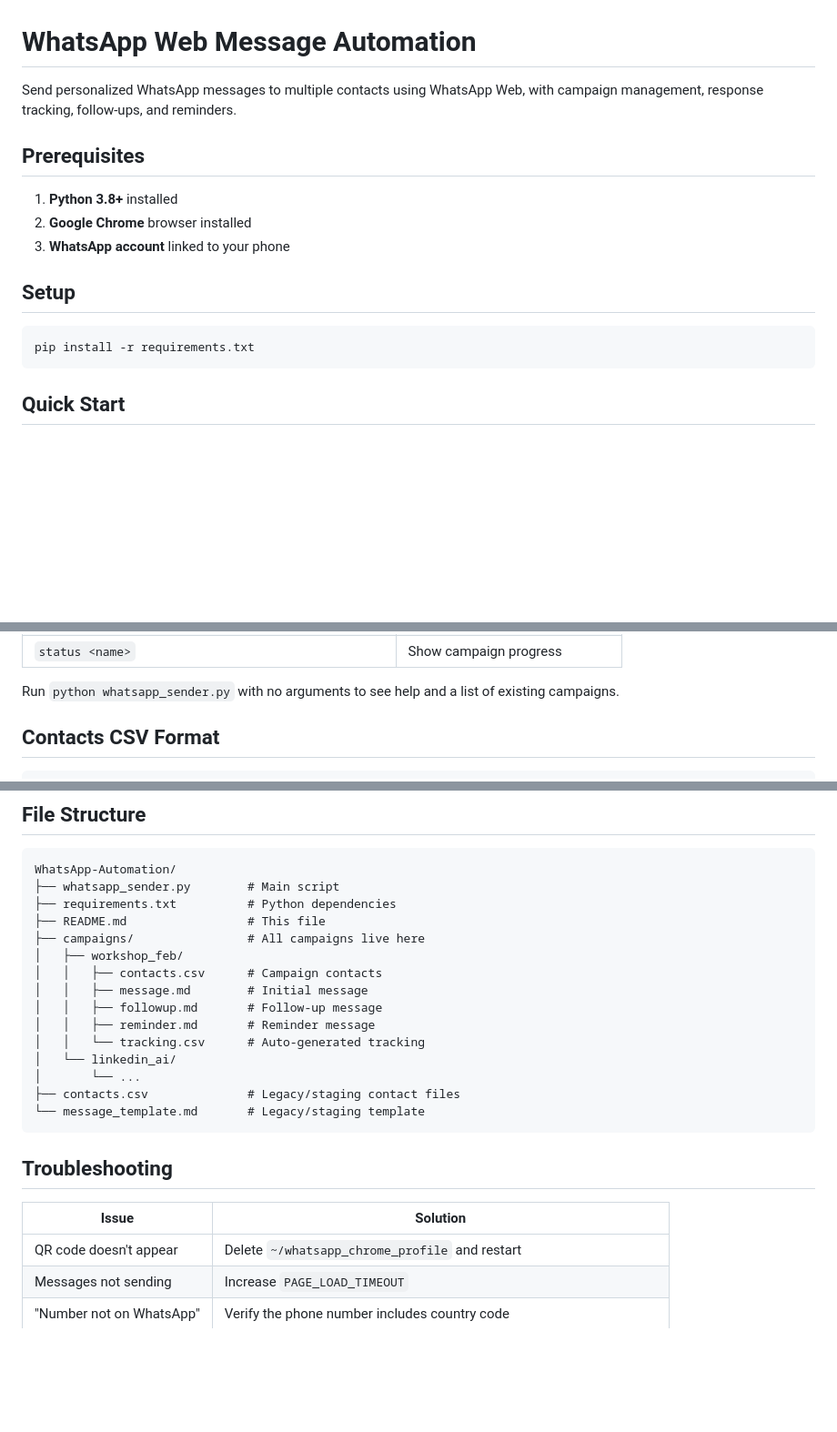
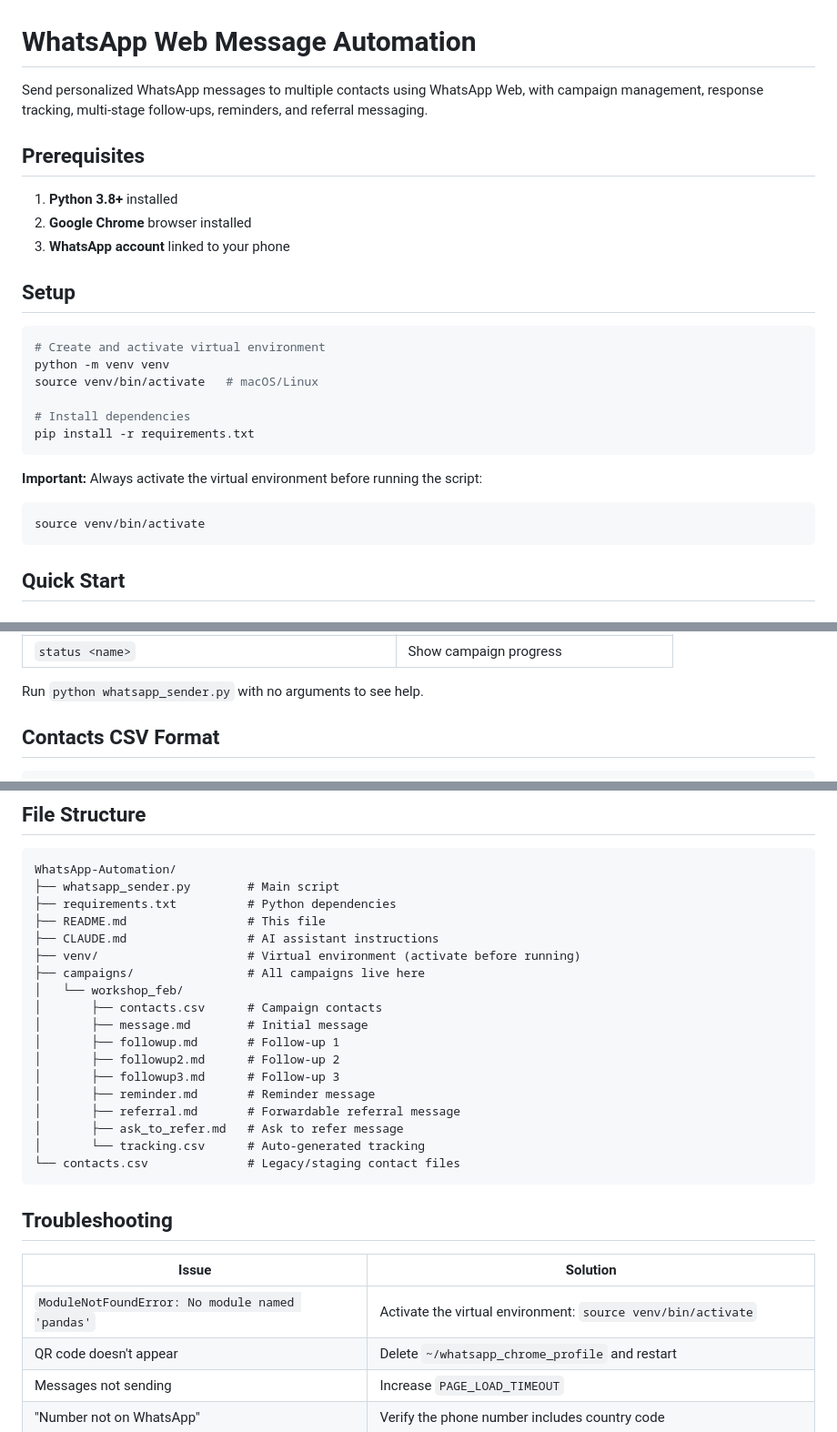
Before and after one commit to anoopkurup/eeshaacorp, a Markdown page: README.md, 3 parts joined by grey strips. Shown at 91% size. Drawn GitHub-style; blank space fills up the shorter version.

````diff
--- a/README.md
+++ b/README.md
@@ -1,6 +1,6 @@
 # WhatsApp Web Message Automation
 
-Send personalized WhatsApp messages to multiple contacts using WhatsApp Web, with campaign management, response tracking, follow-ups, and reminders.
+Send personalized WhatsApp messages to multiple contacts using WhatsApp Web, with campaign management, response tracking, multi-stage follow-ups, reminders, and referral messaging.
 
 ## Prerequisites
 
@@ -11,7 +11,17 @@ Send personalized WhatsApp messages to multiple contacts using WhatsApp Web, wit
 ## Setup
 
 ```bash
+# Create and activate virtual environment
+python -m venv venv
+source venv/bin/activate   # macOS/Linux
+
+# Install dependencies
 pip install -r requirements.txt
+```
+
+**Important:** Always activate the virtual environment before running the script:
+```bash
+source venv/bin/activate
 ```
 
 ## Quick Start
@@ -76,6 +109,6 @@ python whatsapp_sender.py status my_campaign
 | `status <name>` | Show campaign progress |
 
-Run `python whatsapp_sender.py` with no arguments to see help and a list of existing campaigns.
+Run `python whatsapp_sender.py` with no arguments to see help.
 
 ## Contacts CSV Format
 
@@ -135,23 +177,27 @@ WhatsApp-Automation/
 ├── whatsapp_sender.py        # Main script
 ├── requirements.txt          # Python dependencies
 ├── README.md                 # This file
+├── CLAUDE.md                 # AI assistant instructions
+├── venv/                     # Virtual environment (activate before running)
 ├── campaigns/                # All campaigns live here
-│   ├── workshop_feb/
-│   │   ├── contacts.csv      # Campaign contacts
-│   │   ├── message.md        # Initial message
-│   │   ├── followup.md       # Follow-up message
-│   │   ├── reminder.md       # Reminder message
-│   │   └── tracking.csv      # Auto-generated tracking
-│   └── linkedin_ai/
-│       └── ...
-├── contacts.csv              # Legacy/staging contact files
-└── message_template.md       # Legacy/staging template
+│   └── workshop_feb/
+│       ├── contacts.csv      # Campaign contacts
+│       ├── message.md        # Initial message
+│       ├── followup.md       # Follow-up 1
+│       ├── followup2.md      # Follow-up 2
+│       ├── followup3.md      # Follow-up 3
+│       ├── reminder.md       # Reminder message
+│       ├── referral.md       # Forwardable referral message
+│       ├── ask_to_refer.md   # Ask to refer message
+│       └── tracking.csv      # Auto-generated tracking
+└── contacts.csv              # Legacy/staging contact files
 ```
 
 ## Troubleshooting
 
 | Issue | Solution |
 |-------|----------|
+| `ModuleNotFoundError: No module named 'pandas'` | Activate the virtual environment: `source venv/bin/activate` |
 | QR code doesn't appear | Delete `~/whatsapp_chrome_profile` and restart |
 | Messages not sending | Increase `PAGE_LOAD_TIMEOUT` |
 | "Number not on WhatsApp" | Verify the phone number includes country code |
````
Also changed, not shown: other parts of README.md (+41 -9 lines), CLAUDE.md (+39 -11 lines).
